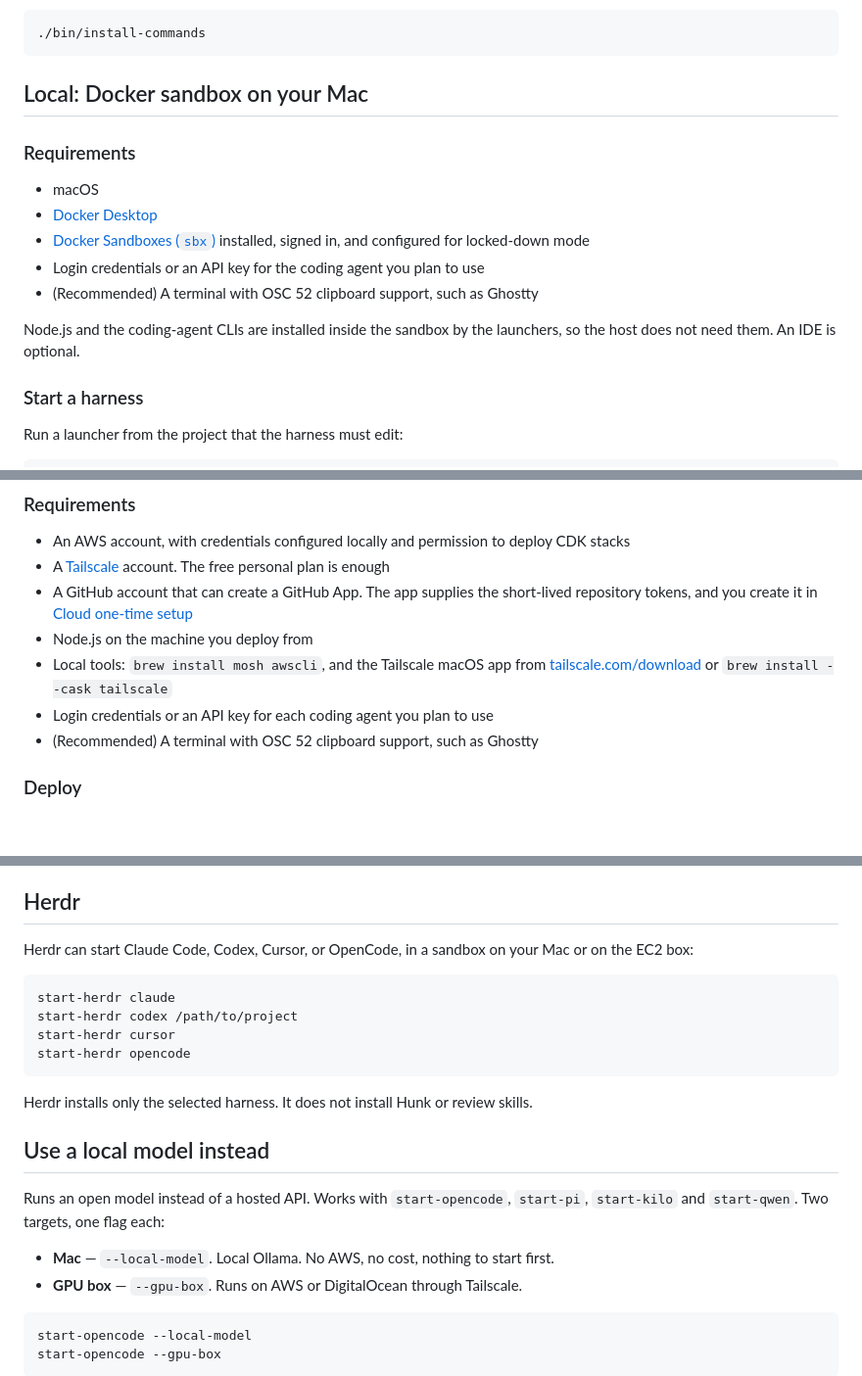
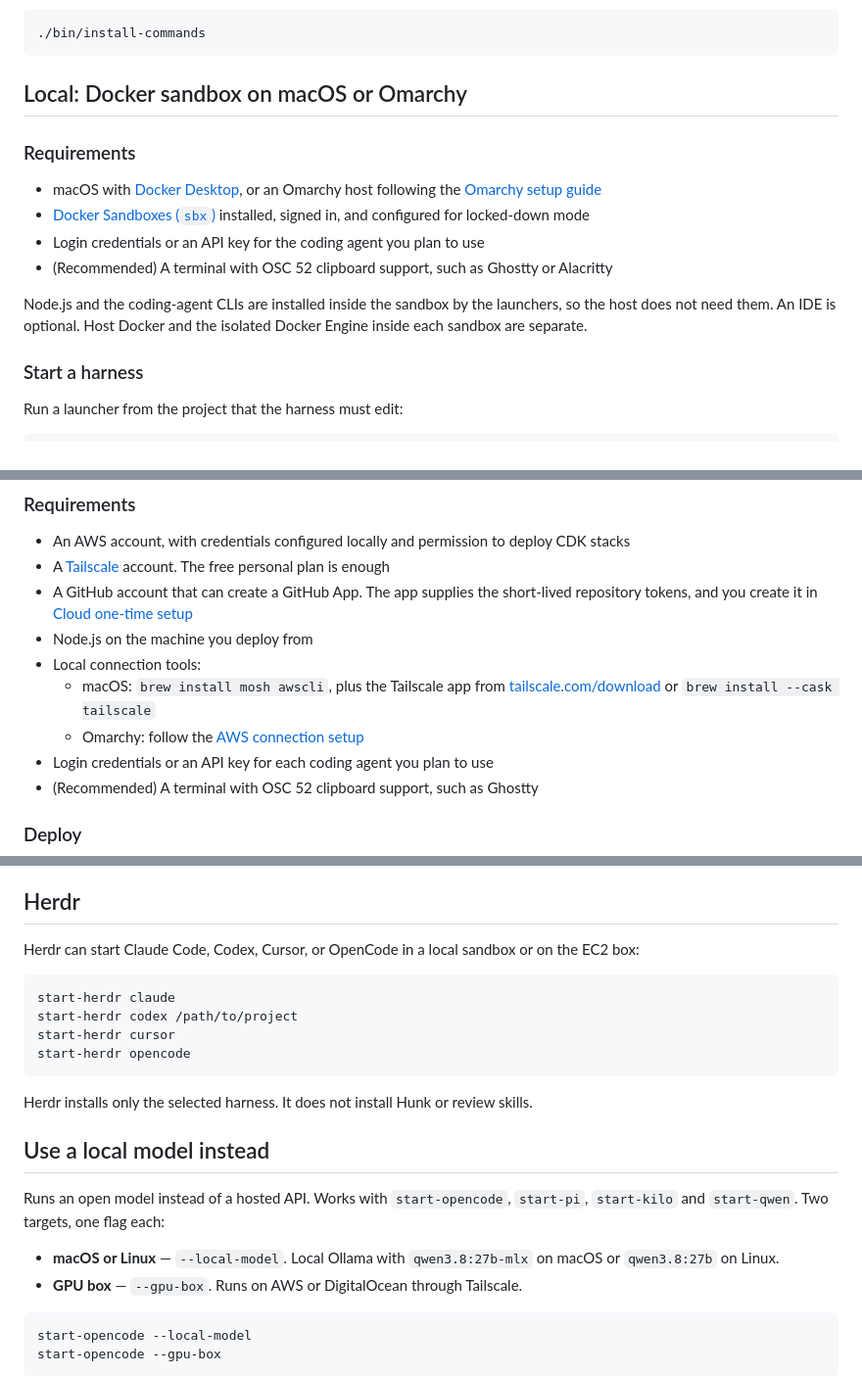
Before and after one commit to BrentGrammer/ai-coding-agent-workbench, a Markdown page: README.md, 3 parts joined by grey strips. Shown at 98% size. Rendered like a GitHub page; blank space fills up the shorter version.

Commit message:
update docs to support omarchy/linux

````diff
--- a/README.md
+++ b/README.md
@@ -23,17 +23,16 @@ Run:
 ./bin/install-commands
 ```
 
-## Local: Docker sandbox on your Mac
+## Local: Docker sandbox on macOS or Omarchy
 
 ### Requirements
 
-- macOS
-- [Docker Desktop](https://docs.docker.com/desktop/)
+- macOS with [Docker Desktop](https://docs.docker.com/desktop/), or an Omarchy host following the [Omarchy setup guide](docs/omarchy.md)
 - [Docker Sandboxes (`sbx`)](https://docs.docker.com/ai/sandboxes/get-started/) installed, signed in, and configured for locked-down mode
 - Login credentials or an API key for the coding agent you plan to use
-- (Recommended) A terminal with OSC 52 clipboard support, such as Ghostty
+- (Recommended) A terminal with OSC 52 clipboard support, such as Ghostty or Alacritty
 
-Node.js and the coding-agent CLIs are installed inside the sandbox by the launchers, so the host does not need them. An IDE is optional.
+Node.js and the coding-agent CLIs are installed inside the sandbox by the launchers, so the host does not need them. An IDE is optional. Host Docker and the isolated Docker Engine inside each sandbox are separate.
 
 ### Start a harness
 
@@ -102,7 +101,9 @@ The AWS setup creates one persistent EC2 instance, a `t4g.large` reached over Ta
 - A [Tailscale](https://tailscale.com/) account. The free personal plan is enough
 - A GitHub account that can create a GitHub App. The app supplies the short-lived repository tokens, and you create it in [Cloud one-time setup](docs/cloud-onetime-setup.md#2-github-app)
 - Node.js on the machine you deploy from
-- Local tools: `brew install mosh awscli`, and the Tailscale macOS app from [tailscale.com/download](https://tailscale.com/download) or `brew install --cask tailscale`
+- Local connection tools:
+  - macOS: `brew install mosh awscli`, plus the Tailscale app from [tailscale.com/download](https://tailscale.com/download) or `brew install --cask tailscale`
+  - Omarchy: follow the [AWS connection setup](docs/omarchy.md#aws-workbench-connection)
 - Login credentials or an API key for each coding agent you plan to use
 - (Recommended) A terminal with OSC 52 clipboard support, such as Ghostty
 
@@ -133,7 +134,7 @@ The cloud security design remains in place: no inbound security-group rules, Tai
 
 ## Herdr
 
-Herdr can start Claude Code, Codex, Cursor, or OpenCode, in a sandbox on your Mac or on the EC2 box:
+Herdr can start Claude Code, Codex, Cursor, or OpenCode in a local sandbox or on the EC2 box:
 
 ```shell
 start-herdr claude
@@ -148,7 +149,7 @@ Herdr installs only the selected harness. It does not install Hunk or review ski
 
 Runs an open model instead of a hosted API. Works with `start-opencode`, `start-pi`, `start-kilo` and `start-qwen`. Two targets, one flag each:
 
-- **Mac** — `--local-model`. Local Ollama. No AWS, no cost, nothing to start first.
+- **macOS or Linux** — `--local-model`. Local Ollama with `qwen3.8:27b-mlx` on macOS or `qwen3.8:27b` on Linux.
 - **GPU box** — `--gpu-box`. Runs on AWS or DigitalOcean through Tailscale.
 
 ```shell
````
Also changed, not shown: other parts of README.md (+1 -1 lines), docs/omarchy.md (added, +82 -0 lines).
